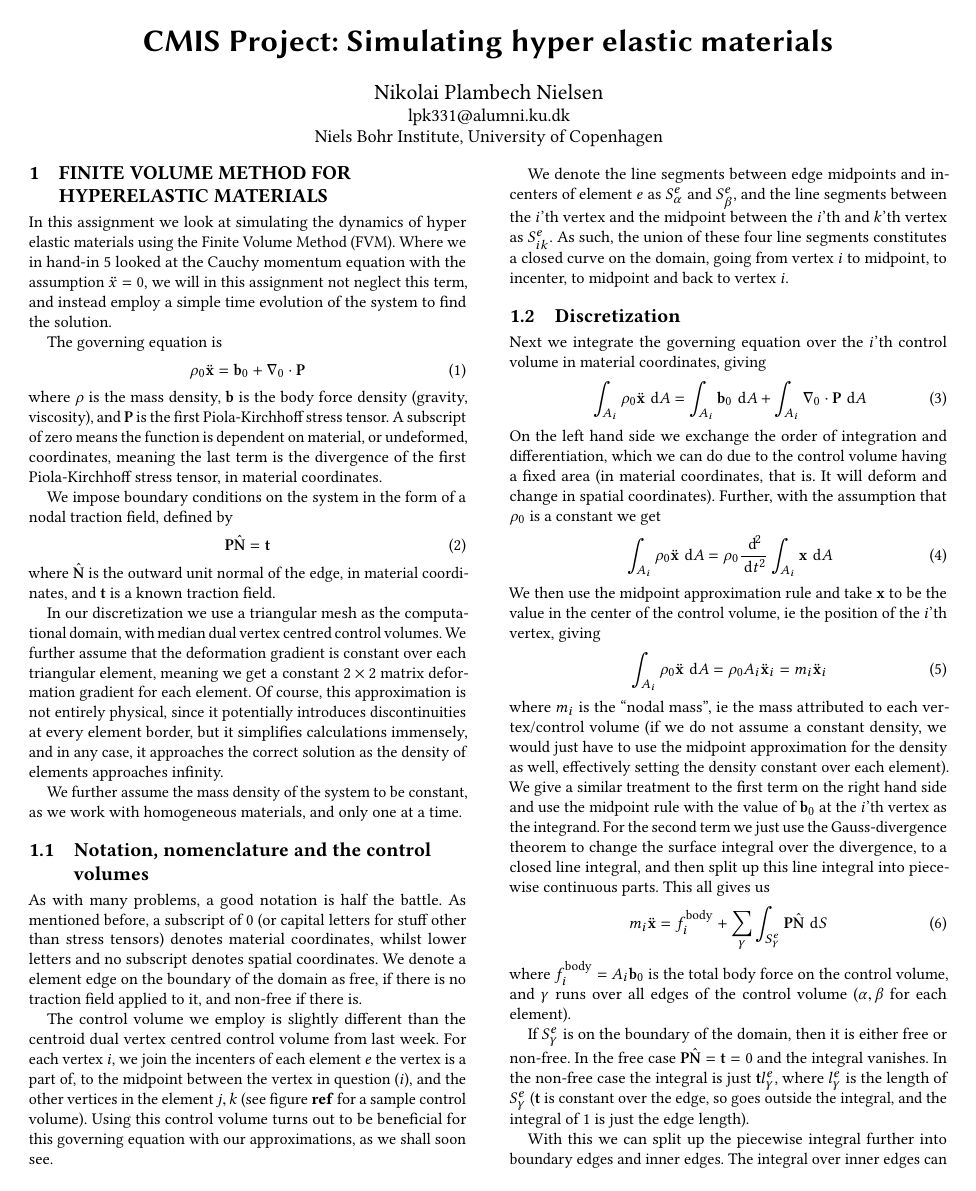
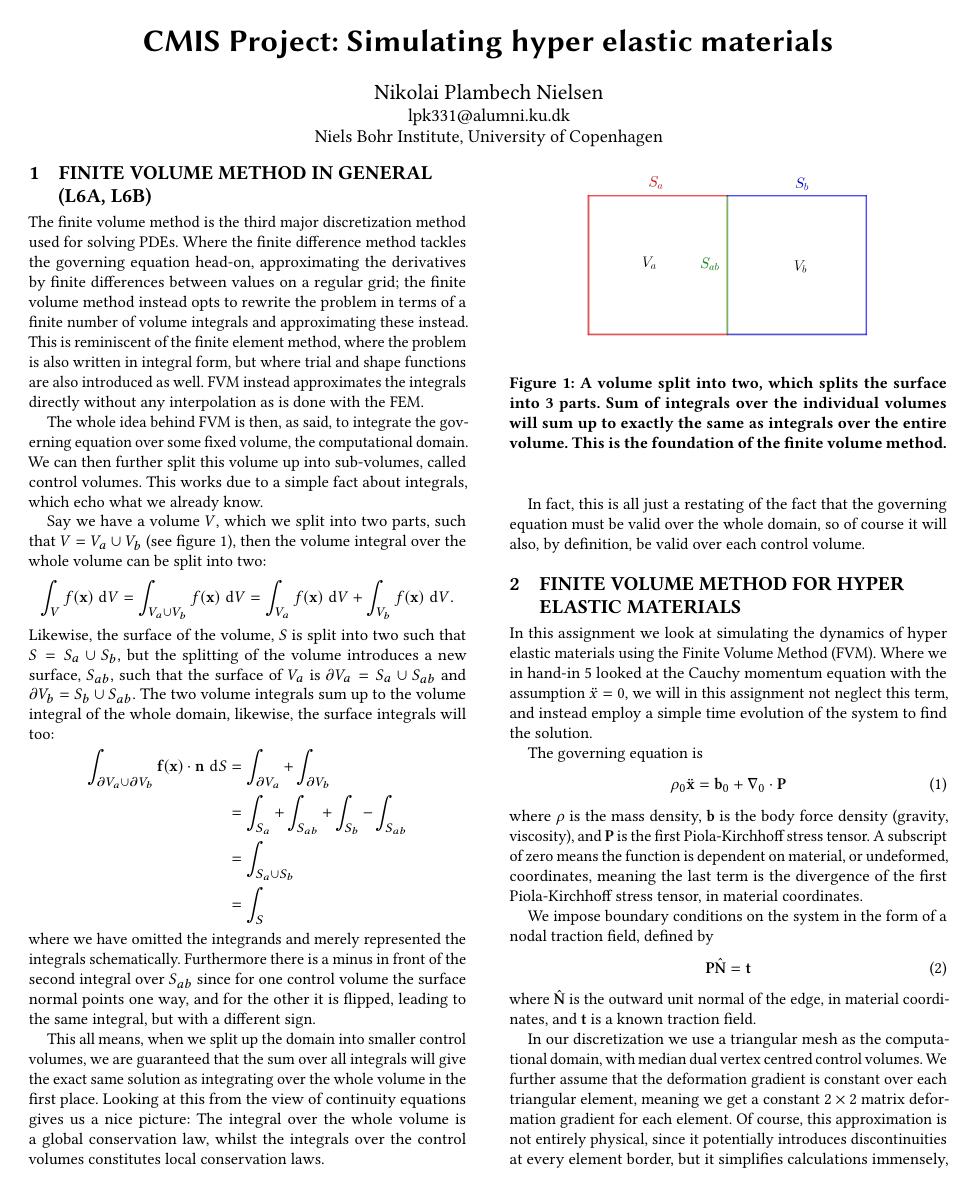
Before and after one commit to NikolaiNielsen/CMIS, a LaTeX paper (W7/handin/handin7.tex): page 1 of 3. The pictures show the PDF file W7/handin/handin7.pdf that the author committed with the source.

Commit message:
write learning goals for last week

```diff
--- a/W7/handin/handin7.tex
+++ b/W7/handin/handin7.tex
@@ -28,8 +28,37 @@
 
 
 \maketitle
+\section{Finite Volume Method in general (L6A, L6B)}
+The finite volume method is the third major discretization method used for solving PDEs. Where the finite difference method tackles the governing equation head-on, approximating the derivatives by finite differences between values on a regular grid; the finite volume method instead opts to rewrite the problem in terms of a finite number of volume integrals and approximating these instead. This is reminiscent of the finite element method, where the problem is also written in integral form, but where trial and shape functions are also introduced as well. FVM instead approximates the integrals directly without any interpolation as is done with the FEM.
 
-\section{Finite volume method for hyperelastic materials}
+The whole idea behind FVM is then, as said, to integrate the governing equation over some fixed volume, the computational domain. We can then further split this volume up into sub-volumes, called control volumes. This works due to a simple fact about integrals, which echo what we already know.
+
+\begin{figure}
+	\centering
+	\includegraphics[width=0.7\linewidth]{fvm.png}
+	\caption{A volume split into two, which splits the surface into 3 parts. Sum of integrals over the individual volumes will sum up to exactly the same as integrals over the entire volume. This is the foundation of the finite volume method.}
+	\label{fig:fvm}
+\end{figure}
+
+Say we have a volume $ V $, which we split into two parts, such that $ V= V_a\cup V_b$ (see figure \ref{fig:fvm}), then the volume integral over the whole volume can be split into two:
+\begin{equation*}\label{key}
+	\int_{V} f(\V{x}) \ud V = \int_{V_a \cup V_b} f(\V{x}) \ud V = \int_{V_a}f(\V{x}) \ud V + \int_{V_b} f(\V{x}) \ud V.
+\end{equation*}
+Likewise, the surface of the volume, $ S $ is split into two such that $ S = S_a \cup S_b $, but the splitting of the volume introduces a new surface, $ S_{ab} $, such that the surface of $ V_a $ is $ \partial V_a = S_a \cup S_{ab} $ and $ \partial V_b = S_b \cup S_{ab} $. The two volume integrals sum up to the volume integral of the whole domain, likewise, the surface integrals will too:
+\begin{align*}\label{key}
+	\int_{\partial V_a \cup \partial V_b} \V{f}(\V{x})\D \V{n} \ud S &= \int_{\partial V_a}  + \int_{\partial V_b}  \\
+	&= \int_{S_a}+\int_{S_{ab}}+\int_{S_b} - \int_{S_{ab}}\\
+	& = \int_{S_a\cup S_b} \\
+	&= \int_S
+\end{align*}
+where we have omitted the integrands and merely represented the integrals schematically. Furthermore there is a minus in front of the second integral over $ S_{ab} $ since for one control volume the surface normal points one way, and for the other it is flipped, leading to the same integral, but with a different sign.
+
+
+This all means, when we split up the domain into smaller control volumes, we are guaranteed that the sum over all integrals will give the exact same solution as integrating over the whole volume in the first place. Looking at this from the view of continuity equations gives us a nice picture: The integral over the whole volume is a global conservation law, whilst the integrals over the control volumes constitutes local conservation laws.
+
+In fact, this is all just a restating of the fact that the governing equation must be valid over the whole domain, so of course it will also, by definition, be valid over each control volume.
+
+\section{Finite volume method for hyper elastic materials}
 In this assignment we look at simulating the dynamics of hyper elastic materials using the Finite Volume Method (FVM). Where we in hand-in 5 looked at the Cauchy momentum equation with the assumption $ \ddot{x}=0 $, we will in this assignment not neglect this term, and instead employ a simple time evolution of the system to find the solution.
 
 The governing equation is
```
Also changed, not shown: W7/handin/fvm.png (added), W7/handin/handin7.pdf.
